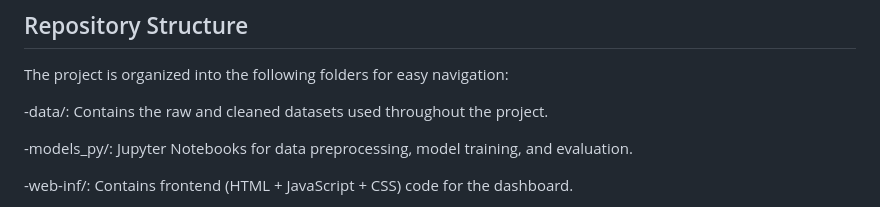
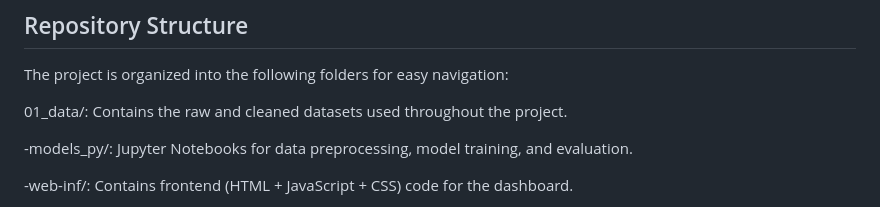
Before and after one commit to saiveerendranath/capstone-project, a Markdown page: README.md, the part around the change. Rendered like a GitHub page.

```diff
--- a/README.md
+++ b/README.md
@@ -16,7 +16,7 @@ This repository is designed for data scientists, real estate analysts, and decis
 ## Repository Structure
 The project is organized into the following folders for easy navigation:
 
--data/: Contains the raw and cleaned datasets used throughout the project.
+01_data/: Contains the raw and cleaned datasets used throughout the project.
 
 -models_py/: Jupyter Notebooks for data preprocessing, model training, and evaluation.
 
```
